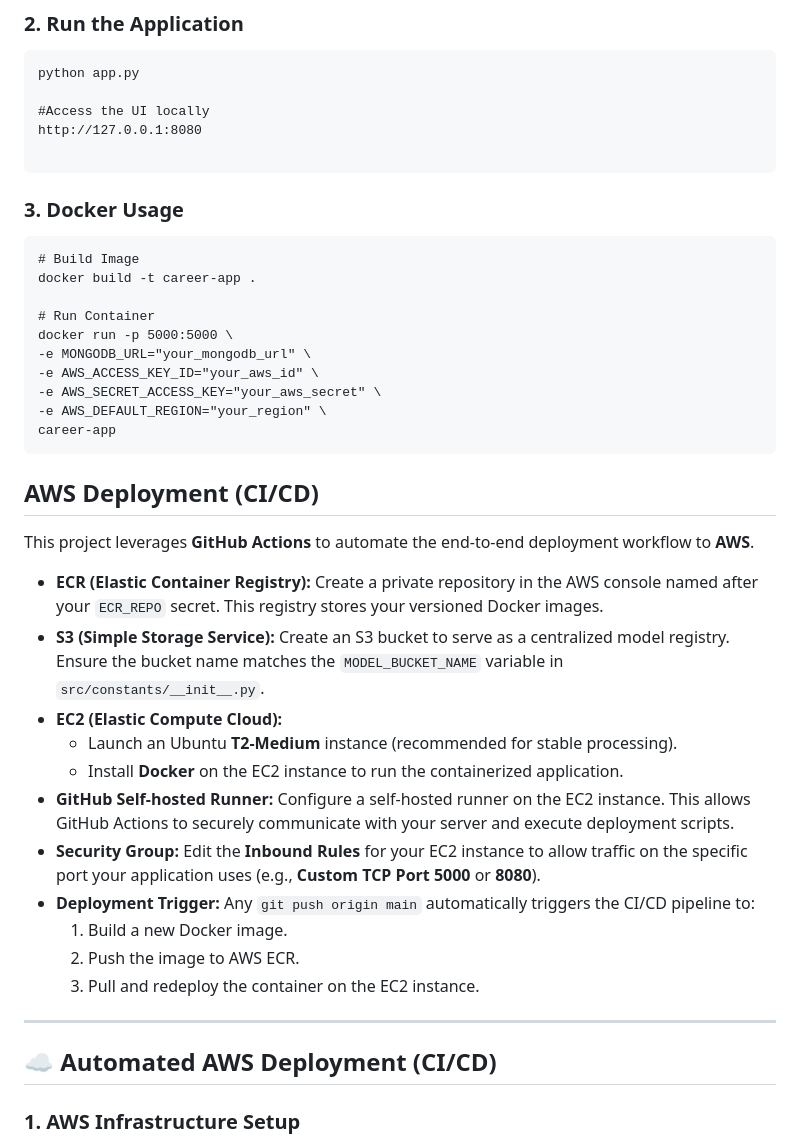
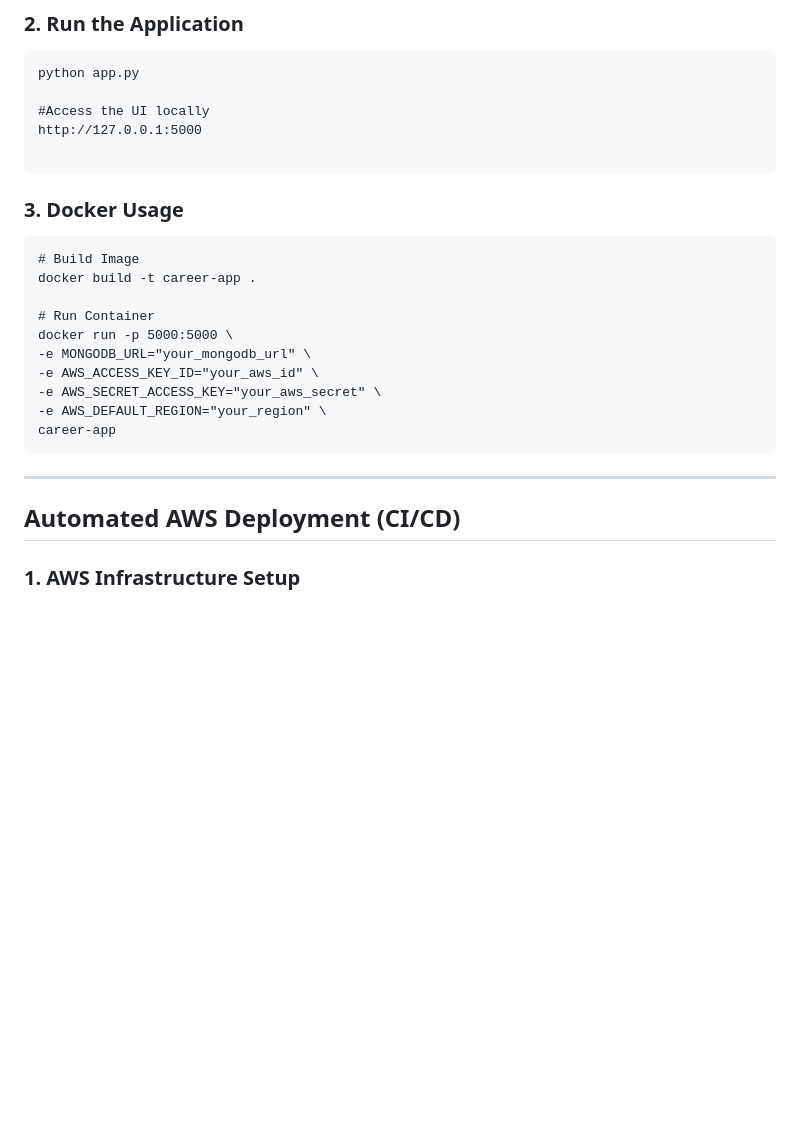
Before and after one commit to nawrin1/Career-Switch-Prediction-MLOPS, a Markdown page: README.md, the part around the change. Rendered like a GitHub page; blank space fills up the shorter version.

````diff
--- a/README.md
+++ b/README.md
@@ -102,7 +102,7 @@ pip install -r requirements.txt
 python app.py
 
 #Access the UI locally
-http://127.0.0.1:8080
+http://127.0.0.1:5000
 
 ```
 
@@ -121,24 +121,10 @@ docker run -p 5000:5000 \
 career-app
 ```
 
-##  AWS Deployment (CI/CD)
-This project leverages **GitHub Actions** to automate the end-to-end deployment workflow to **AWS**.
-
-*   **ECR (Elastic Container Registry):** Create a private repository in the AWS console named after your `ECR_REPO` secret. This registry stores your versioned Docker images.
-*   **S3 (Simple Storage Service):** Create an S3 bucket to serve as a centralized model registry. Ensure the bucket name matches the `MODEL_BUCKET_NAME` variable in `src/constants/__init__.py`.
-*   **EC2 (Elastic Compute Cloud):**
-    *   Launch an Ubuntu **T2-Medium** instance (recommended for stable processing).
-    *   Install **Docker** on the EC2 instance to run the containerized application.
-*   **GitHub Self-hosted Runner:** Configure a self-hosted runner on the EC2 instance. This allows GitHub Actions to securely communicate with your server and execute deployment scripts.
-*   **Security Group:** Edit the **Inbound Rules** for your EC2 instance to allow traffic on the specific port your application uses (e.g., **Custom TCP Port 5000** or **8080**).
-*   **Deployment Trigger:** Any `git push origin main` automatically triggers the CI/CD pipeline to:
-    1. Build a new Docker image.
-    2. Push the image to AWS ECR.
-    3. Pull and redeploy the container on the EC2 instance.
 
 ---
 
-## ☁️ Automated AWS Deployment (CI/CD)
+##  Automated AWS Deployment (CI/CD)
 
 
 ### 1. AWS Infrastructure Setup
````
